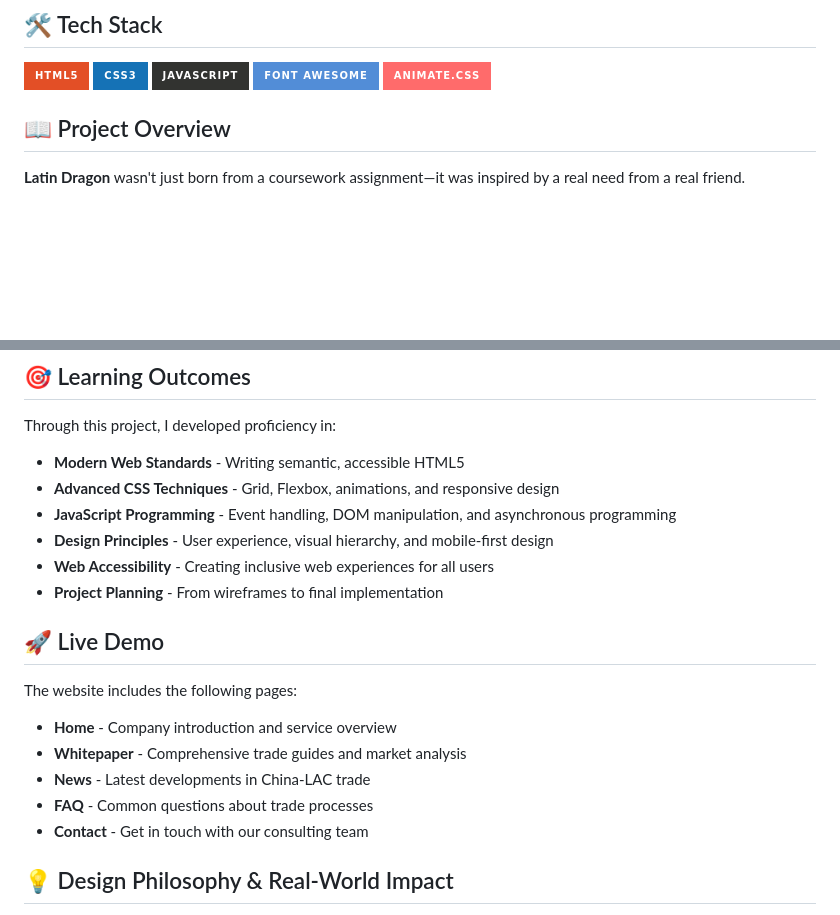
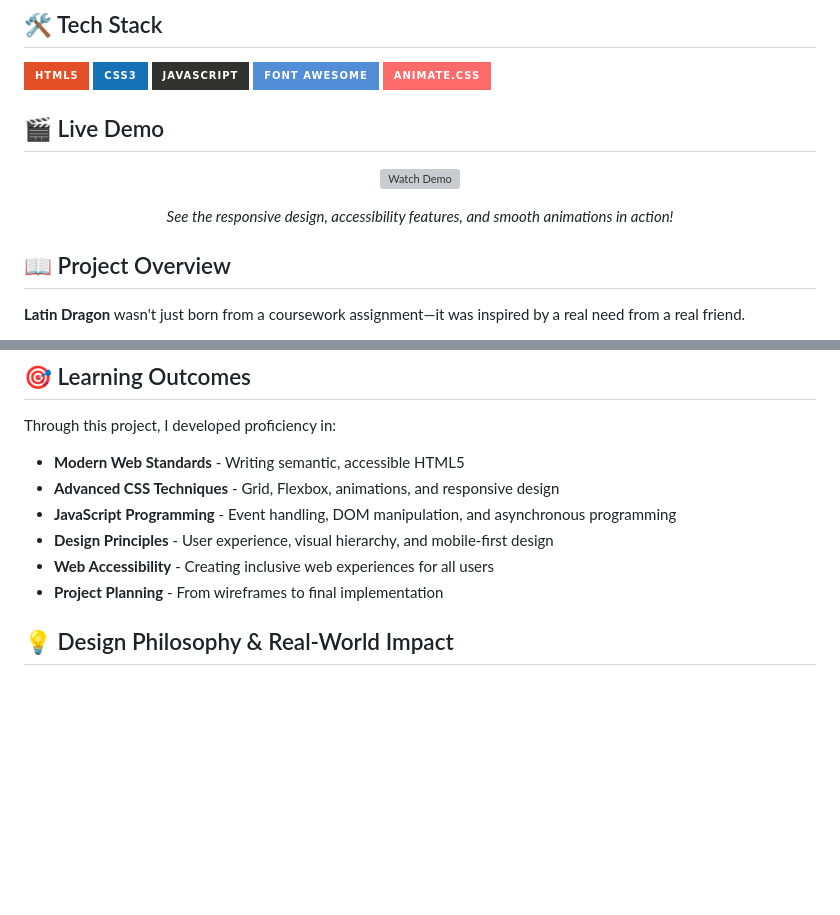
Before and after one commit to lothronx/cm1040-latin-dragon-static-website, a Markdown page: README.md, 2 parts joined by grey strips. Drawn GitHub-style; badges without logos; blank space fills up the shorter version; grey boxes are pictures that could not be loaded.

```diff
--- a/README.md
+++ b/README.md
@@ -9,6 +9,16 @@
 ![JavaScript](https://img.shields.io/badge/javascript-%23323330.svg?style=for-the-badge&logo=javascript&logoColor=%23F7DF1E)
 ![Font Awesome](https://img.shields.io/badge/Font%20Awesome-%23528DD7.svg?style=for-the-badge&logo=fontawesome&logoColor=white)
 ![Animate.css](https://img.shields.io/badge/Animate.css-%23FF6B6B.svg?style=for-the-badge&logo=css3&logoColor=white)
+
+## 🎬 Live Demo
+
+<div align="center">
+
+[![Watch Demo](https://img.youtube.com/vi/bE6d5KQ4ccU/maxresdefault.jpg)](https://www.youtube.com/watch?v=bE6d5KQ4ccU&ab_channel=WuYue)
+
+_See the responsive design, accessibility features, and smooth animations in action!_
+
+</div>
 
 ## 📖 Project Overview
 
@@ -83,16 +117,6 @@ Through this project, I developed proficiency in:
 - **Design Principles** - User experience, visual hierarchy, and mobile-first design
 - **Web Accessibility** - Creating inclusive web experiences for all users
 - **Project Planning** - From wireframes to final implementation
-
-## 🚀 Live Demo
-
-The website includes the following pages:
-
-- **Home** - Company introduction and service overview
-- **Whitepaper** - Comprehensive trade guides and market analysis
-- **News** - Latest developments in China-LAC trade
-- **FAQ** - Common questions about trade processes
-- **Contact** - Get in touch with our consulting team
 
 ## 💡 Design Philosophy & Real-World Impact
 
```
Also changed, not shown: other parts of README.md (+24 -0 lines), demo/1.jpeg (added), demo/2.jpeg (added), demo/3.jpeg (added), demo/4.jpeg (added), demo/5.jpeg (added).
